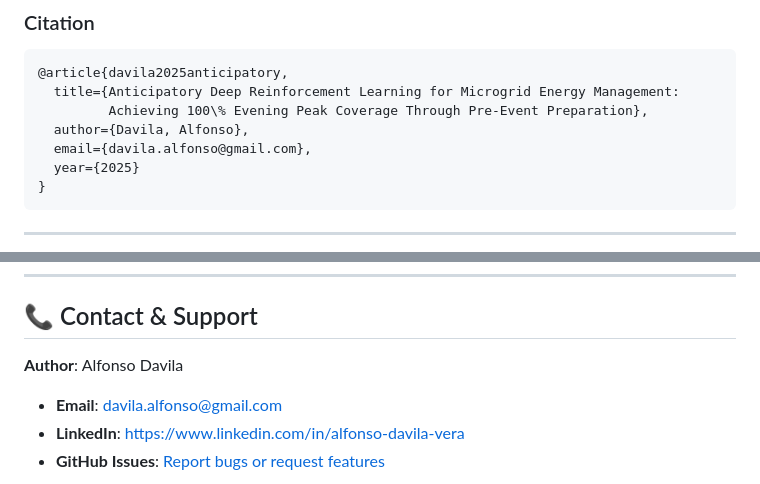
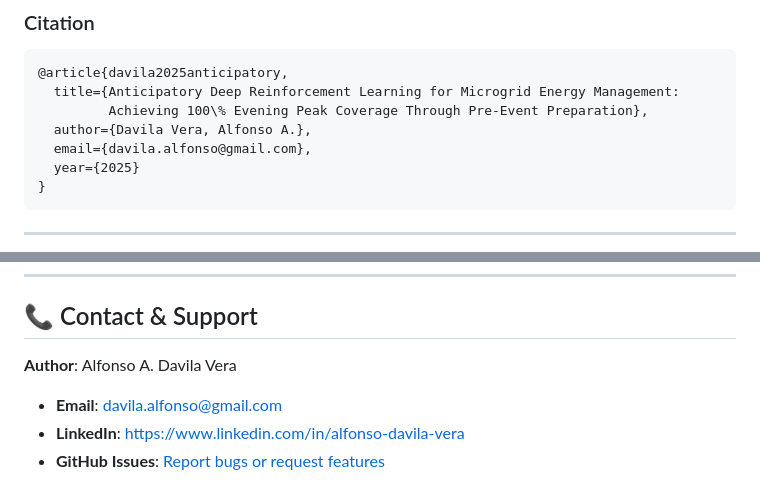
Before and after one commit to DynMEP/dynamic-microgrid-resilience, a Markdown page: README.md, 2 parts joined by grey strips. Rendered like a GitHub page.

```diff
--- a/README.md
+++ b/README.md
@@ -321,7 +321,7 @@ R_total = R_base + R_pre_evening + R_evening + R_daytime
 @article{davila2025anticipatory,
   title={Anticipatory Deep Reinforcement Learning for Microgrid Energy Management:
          Achieving 100\% Evening Peak Coverage Through Pre-Event Preparation},
-  author={Davila, Alfonso},
+  author={Davila Vera, Alfonso A.},
   email={davila.alfonso@gmail.com},
   year={2025}
 }
@@ -449,7 +449,7 @@ This software is free for academic and commercial use under MIT license. If you
 
 ## 📞 Contact & Support
 
-**Author**: Alfonso Davila
+**Author**: Alfonso A. Davila Vera
 - **Email**: davila.alfonso@gmail.com
 - **LinkedIn**: [https://www.linkedin.com/in/alfonso-davila-vera](https://www.linkedin.com/in/alfonso-davila-vera)
 - **GitHub Issues**: [Report bugs or request features](https://github.com/DynMEP/dynamic-microgrid-resilience/issues)
```
